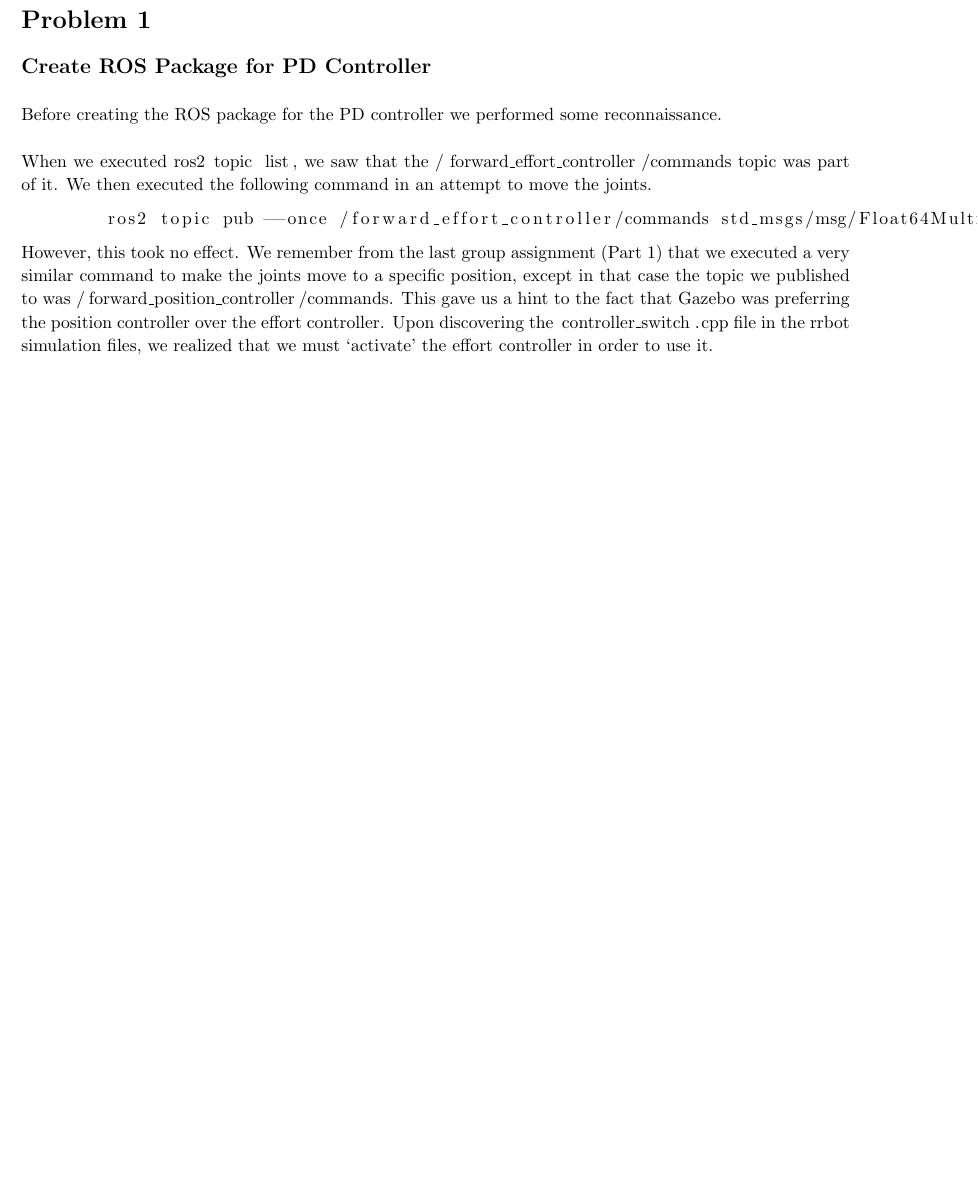
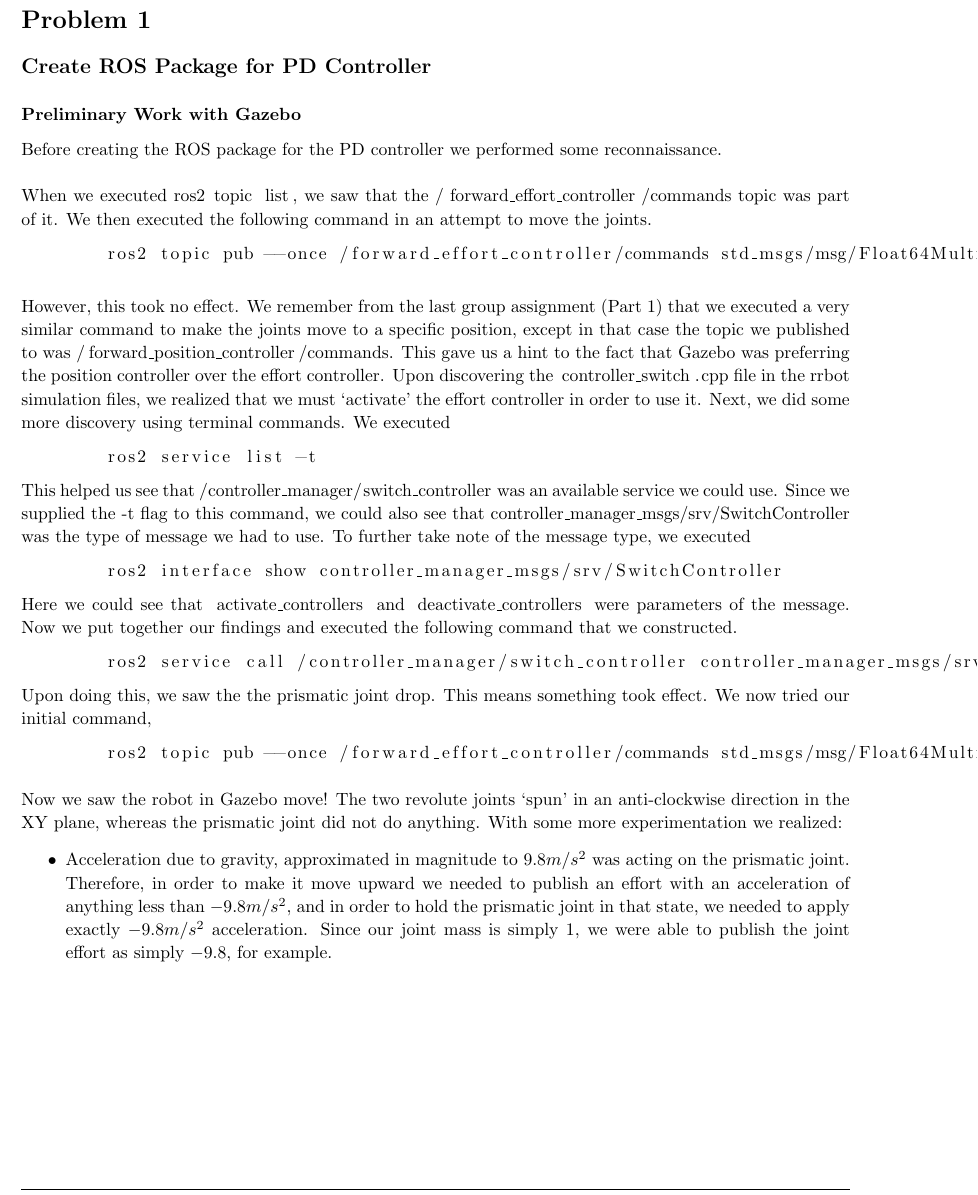
Before and after one commit to arjangupta/rbe500-group-project, a LaTeX document (part2/part2-report.tex): part of page 2 of 2, cut so that both start at the same text, the shorter picture padded with empty space. Compiled offline with pdfLaTeX; a LaTeX package or settings file that is missing is left out.

Commit message:
Describe how we activated the right controller and finding out about gravity

```diff
--- a/part2/part2-report.tex
+++ b/part2/part2-report.tex
@@ -162,6 +162,7 @@
 \begin{homeworkProblem}[Problem 1]
     \subsection{Create ROS Package for PD Controller}
     \vspace{0.1in}
+    \subsubsection{Preliminary Work with Gazebo}
     Before creating the ROS package for the PD controller we performed
     some reconnaissance.\\
     \vspace{0in}\\
@@ -171,6 +172,7 @@
     \begin{lstlisting}
         ros2 topic pub --once /forward_effort_controller/commands std_msgs/msg/Float64MultiArray "{data: [1, 1, 1]}"
     \end{lstlisting}
+    \vspace{0.15in}
     However, this took no effect. We remember from the last group assignment (Part 1)
     that we executed a very similar command to make the joints move to a specific
     position, except in that case the topic we published to was
@@ -179,7 +181,45 @@
     effort controller. Upon discovering the \lstinline{controller_switch.cpp} file
     in the rrbot simulation files, we realized that we must `activate' the effort
     controller in order to use it.
+    Next, we did some more discovery using terminal commands. We executed
+    \begin{lstlisting}
+        ros2 service list -t
+    \end{lstlisting}
+    This helped us see that
+    \lstinline{/controller_manager/switch_controller} was an available
+    service we could use. Since we supplied the -t flag to this command,
+    we could also see that \lstinline{controller_manager_msgs/srv/SwitchController}
+    was the type of message we had to use. To further take note of the message
+    type, we executed
+    \begin{lstlisting}
+        ros2 interface show controller_manager_msgs/srv/SwitchController
+    \end{lstlisting}
+    Here we could see that \lstinline{activate_controllers} and
+    \lstinline{deactivate_controllers}
+    were parameters of the message. Now we put together our findings and
+    executed the following command that we constructed.
+    \begin{lstlisting}
+        ros2 service call /controller_manager/switch_controller controller_manager_msgs/srv/SwitchController "{activate_controllers: ["forward_effort_controller"], deactivate_controllers: [forward_position_controller, forward_velocity_controller]}"
+    \end{lstlisting}
 
+    Upon doing this, we saw the the prismatic joint drop. This means something took
+    effect. We now tried our initial command,
+    \begin{lstlisting}
+        ros2 topic pub --once /forward_effort_controller/commands std_msgs/msg/Float64MultiArray "{data: [1, 1, 1]}"
+    \end{lstlisting}
+    \vspace{0.1in}
+    Now we saw the robot in Gazebo move! The two revolute joints `spun' in an
+    anti-clockwise direction in the XY plane, whereas the prismatic joint did
+    not do anything. With some more experimentation we realized:
+    \begin{itemize}
+        \item Acceleration due to gravity, approximated in magnitude
+        to $9.8 m/s^2$ was acting on the prismatic joint. Therefore, in order to
+        make it move upward we needed to publish an effort with an acceleration
+        of anything less than $-9.8 m/s^2$, and in order to hold the prismatic joint
+        in that state, we needed to apply exactly $-9.8 m/s^2$ acceleration. Since our
+        joint mass is simply 1, we were able to publish the joint effort as simply
+        $-9.8$, for example.
+    \end{itemize}
 \end{homeworkProblem}
 
 \end{document}
```
Also changed, not shown: part2/part2-report.pdf.
